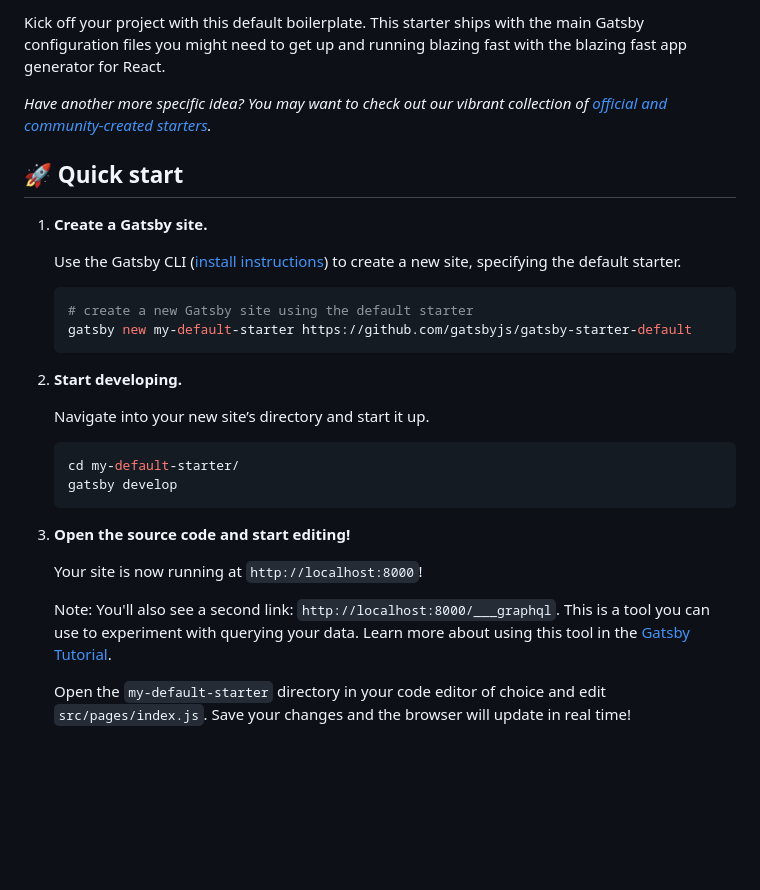
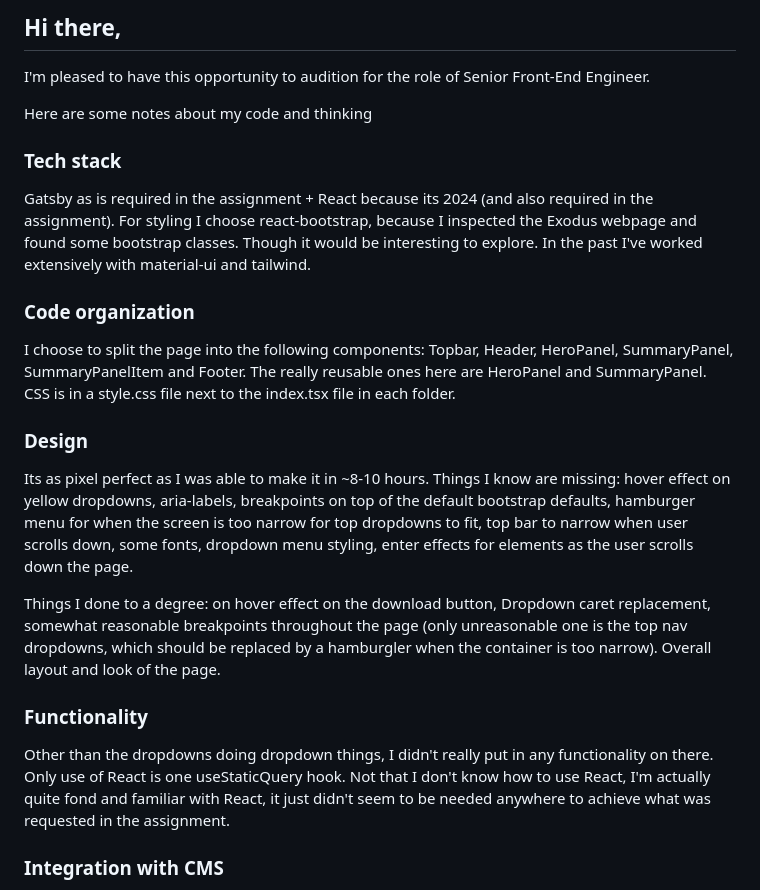
Before and after one commit to tculig/exodus-test, a Markdown page: README.md, the part around the change printed below. Drawn GitHub-style; blank space fills up the shorter version.

````diff
--- a/README.md
+++ b/README.md
@@ -10,33 +2,27 @@
 
-Kick off your project with this default boilerplate. This starter ships with the main Gatsby configuration files you might need to get up and running blazing fast with the blazing fast app generator for React.
+## Hi there,
+I'm pleased to have this opportunity to audition for the role of Senior Front-End Engineer.
 
-_Have another more specific idea? You may want to check out our vibrant collection of [official and community-created starters](https://www.gatsbyjs.com/docs/gatsby-starters/)._
+Here are some notes about my code and thinking
 
-## 🚀 Quick start
+### Tech stack
 
-1.  **Create a Gatsby site.**
+Gatsby as is required in the assignment + React because its 2024 (and also required in the assignment). For styling I choose react-bootstrap, because I inspected the Exodus webpage and found some bootstrap classes. Though it would be interesting to explore. In the past I've worked extensively with material-ui and tailwind.
 
-    Use the Gatsby CLI ([install instructions](https://www.gatsbyjs.com/docs/tutorial/getting-started/part-0/#gatsby-cli)) to create a new site, specifying the default starter.
 
-    ```shell
-    # create a new Gatsby site using the default starter
-    gatsby new my-default-starter https://github.com/gatsbyjs/gatsby-starter-default
-    ```
+### Code organization
 
-1.  **Start developing.**
+I choose to split the page into the following components: Topbar, Header, HeroPanel, SummaryPanel, SummaryPanelItem and Footer. The really reusable ones here are HeroPanel and SummaryPanel. CSS is in a style.css file next to the index.tsx file in each folder.
 
-    Navigate into your new site’s directory and start it up.
+### Design
 
-    ```shell
-    cd my-default-starter/
-    gatsby develop
-    ```
+Its as pixel perfect as I was able to make it in ~8-10 hours. Things I know are missing: hover effect on yellow dropdowns, aria-labels, breakpoints on top of the default bootstrap defaults, hamburger menu for when the screen is too narrow for top dropdowns to fit, top bar to narrow when user scrolls down, some fonts, dropdown menu styling, enter effects for elements as the user scrolls down the page.
 
-1.  **Open the source code and start editing!**
+Things I done to a degree: on hover effect on the download button, Dropdown caret replacement, somewhat reasonable breakpoints throughout the page (only unreasonable one is the top nav dropdowns, which should be replaced by a hamburgler when the container is too narrow). Overall layout and look of the page.
 
-    Your site is now running at `http://localhost:8000`!
+### Functionality
 
-    Note: You'll also see a second link: `http://localhost:8000/___graphql`. This is a tool you can use to experiment with querying your data. Learn more about using this tool in the [Gatsby Tutorial](https://www.gatsbyjs.com/docs/tutorial/getting-started/part-4/#use-graphiql-to-explore-the-data-layer-and-write-graphql-queries).
+Other than the dropdowns doing dropdown things, I didn't really put in any functionality on there. Only use of React is one useStaticQuery hook. Not that I don't know how to use React, I'm actually quite fond and familiar with React, it just didn't seem to be needed anywhere to achieve what was requested in the assignment.
 
-    Open the `my-default-starter` directory in your code editor of choice and edit `src/pages/index.js`. Save your changes and the browser will update in real time!
+### Integration with CMS
 
````
Also changed, not shown: other parts of README.md (+64 -43 lines), images/HeroPanelExample.png (added), images/SummaryPanel.png (added).
